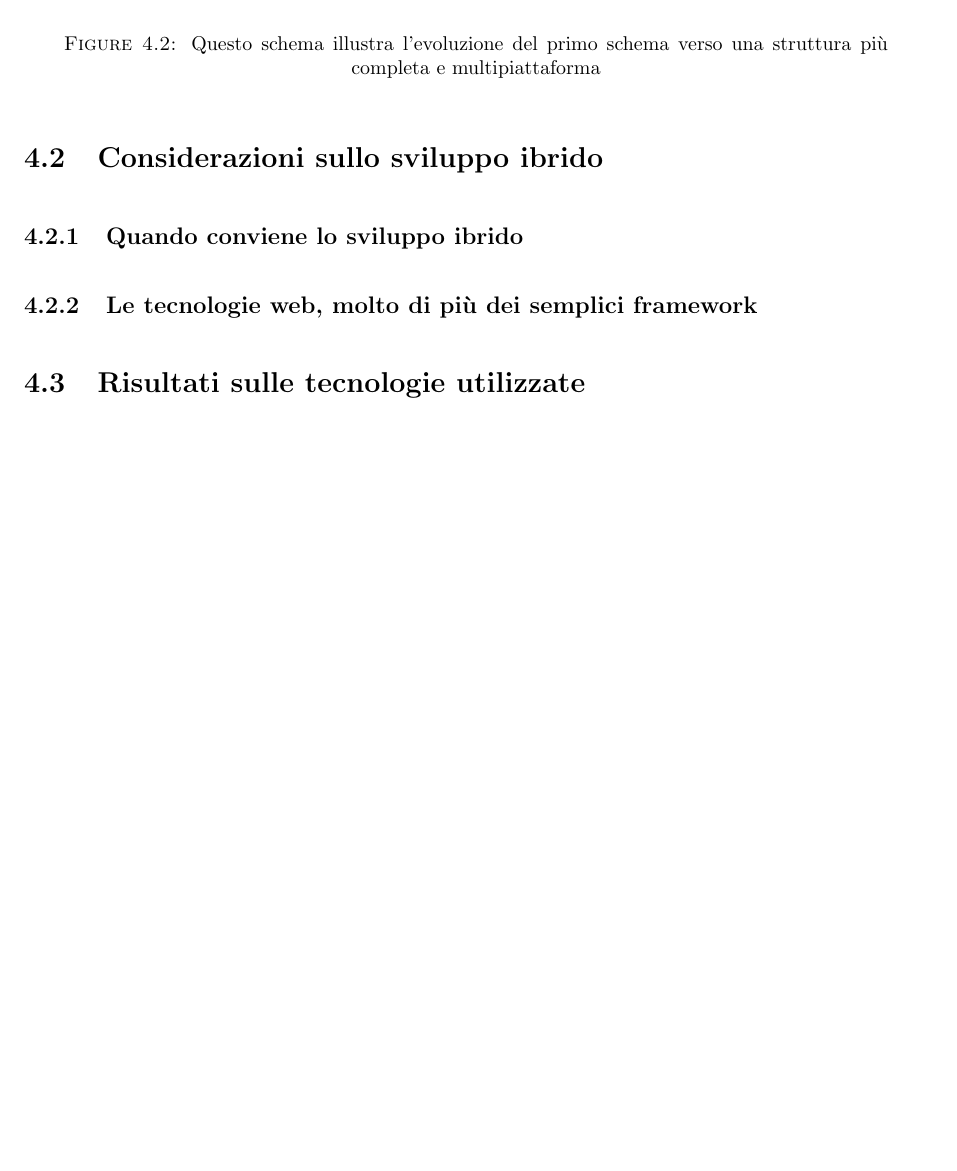
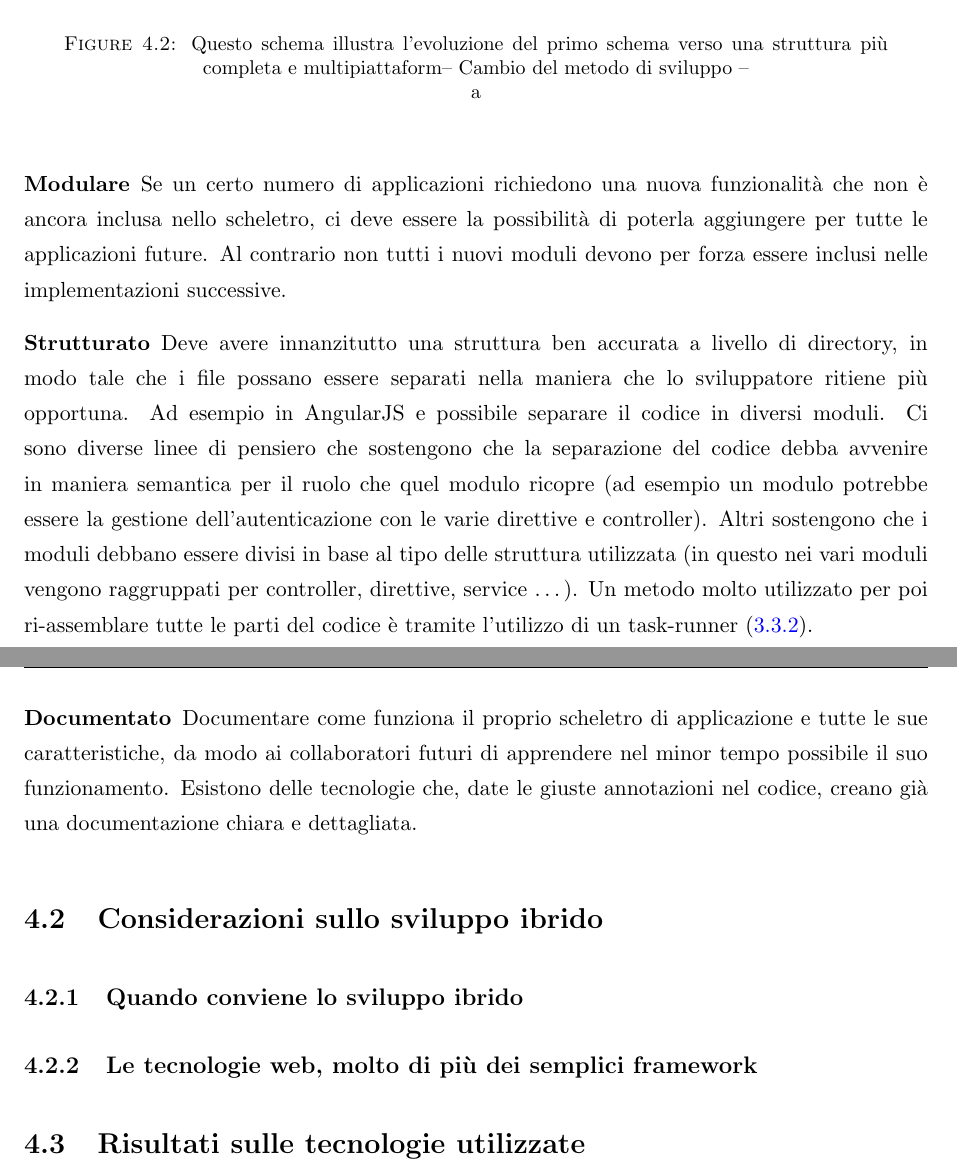
Before and after one commit to predorock/bachelor-thesis, a LaTeX thesis (main.tex, which reads Chapters/Chapter4.tex): part of page 56 of 60 before the commit and two parts of pages 56 and 57 of 61 after it, the two joined at a grey line, cut so that both start at the same text, the shorter picture padded with empty space. Compiled offline with pdfLaTeX.

Commit message:
Added come content to conclusion

```diff
--- a/Chapters/Chapter4.tex
+++ b/Chapters/Chapter4.tex
@@ -25,7 +25,7 @@ Certamente iterare questo processo per ciascuna applicazione che si andrà a svi
 \begin{figure}
 	\begin{center}
 		\includegraphics[scale=0.5]{Figures/match_flow.png}
-		\caption[Schemi di sviluppo a confronto]{Questo schema illustra l'evoluzione del primo schema verso una struttura più completa e multipiattaforma}
+		\caption[Schemi di sviluppo a confronto]{Questo schema illustra l'evoluzione del primo schema verso una struttura più completa e multipiattaform-- Cambio del metodo di sviluppo --\\a}
 		\label{fig:flow_match}
 	\end{center}
 \end{figure}
@@ -34,3 +38,10 @@ Il mio ruolo di sviluppatore web è stato proprio quello di tradurre le richiest
+\item[Modulare] Se un certo numero di applicazioni richiedono una nuova funzionalità che non è ancora inclusa nello scheletro, ci deve essere la possibilità di poterla aggiungere per tutte le applicazioni future. Al contrario non tutti i nuovi moduli devono per forza essere inclusi nelle implementazioni successive.
+
+\item[Strutturato] Deve avere innanzitutto una struttura ben accurata a livello di directory, in modo tale che i file possano essere separati nella maniera che lo sviluppatore ritiene più opportuna. Ad esempio in AngularJS e possibile separare il codice in diversi moduli. Ci sono diverse linee di pensiero che sostengono che la separazione del codice debba avvenire in maniera semantica per il ruolo che quel modulo ricopre (ad esempio un modulo potrebbe essere la gestione dell'autenticazione con le varie direttive e controller). Altri sostengono che i moduli debbano essere divisi in base al tipo delle struttura utilizzata (in questo nei vari moduli vengono raggruppati per controller, direttive, service \ldots).
+Un metodo molto utilizzato per poi ri-assemblare tutte le parti del codice è tramite l'utilizzo di un task-runner (\ref{sec:task_runner}).
+
+\item[Documentato] Documentare come funziona il proprio scheletro di applicazione e tutte le sue caratteristiche, da modo ai collaboratori futuri di apprendere nel minor tempo possibile il suo funzionamento. Esistono delle tecnologie che, date le giuste annotazioni nel codice, creano già una documentazione chiara e dettagliata.
+\end{description}
 
 
 \section{Considerazioni sullo sviluppo ibrido}
```
Also changed, not shown: Chapters/Chapter3.tex (+1 -1 lines), main.pdf, Chapters/Chapter4.tex (10 more changed lines), 4 other files.
